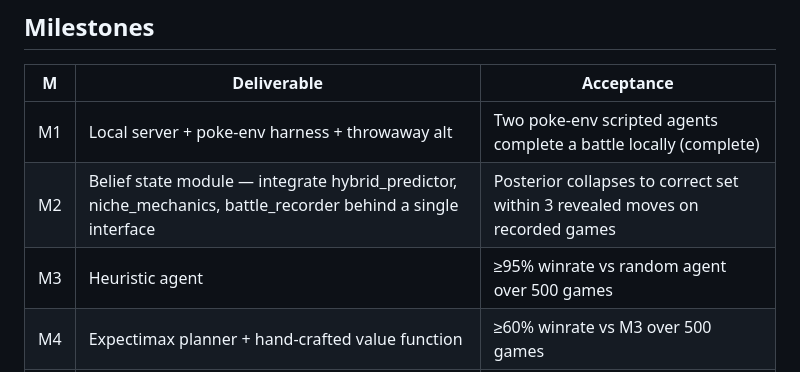
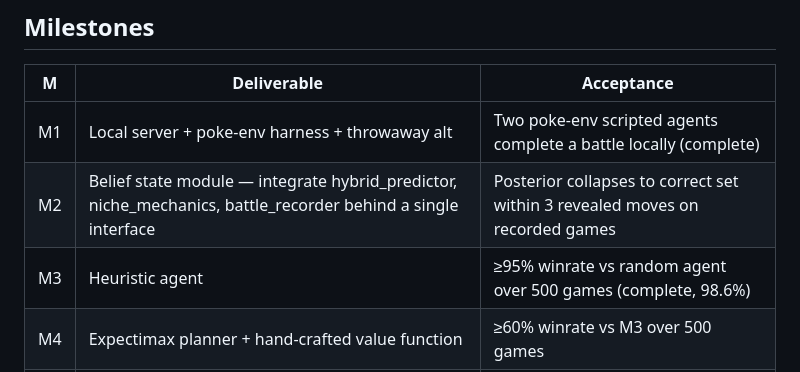
Before and after one commit to vrishinarepalli/Pokemon_showdown, a Markdown page: PS/specs_bot_v1.md, the part around the change. Drawn GitHub-style.

Commit message:
Mark M3 complete (heuristic agent, 98.6% vs random over 500 games)
https://claude.ai/code/session_01PDjLs6aRThH3S6fDGVK2xu

```diff
--- a/PS/specs_bot_v1.md
+++ b/PS/specs_bot_v1.md
@@ -185,7 +185,7 @@ compare against.
 | -- | -------------------------------------------------------- | ------------------------------------------------------- |
 | M1 | Local server + poke-env harness + throwaway alt          | Two poke-env scripted agents complete a battle locally (complete) |
 | M2 | Belief state module — integrate hybrid_predictor, niche_mechanics, battle_recorder behind a single interface | Posterior collapses to correct set within 3 revealed moves on recorded games |
-| M3 | Heuristic agent                                          | ≥95% winrate vs random agent over 500 games             |
+| M3 | Heuristic agent                                          | ≥95% winrate vs random agent over 500 games (complete, 98.6%) |
 | M4 | Expectimax planner + hand-crafted value function         | ≥60% winrate vs M3 over 500 games                       |
 | M5 | Value network, self-play training loop, eval harness     | ≥60% winrate vs M4 over 500 games                       |
 | M6 | Policy prior + MCTS                                      | ≥55% winrate vs M5 over 500 games                       |
```
